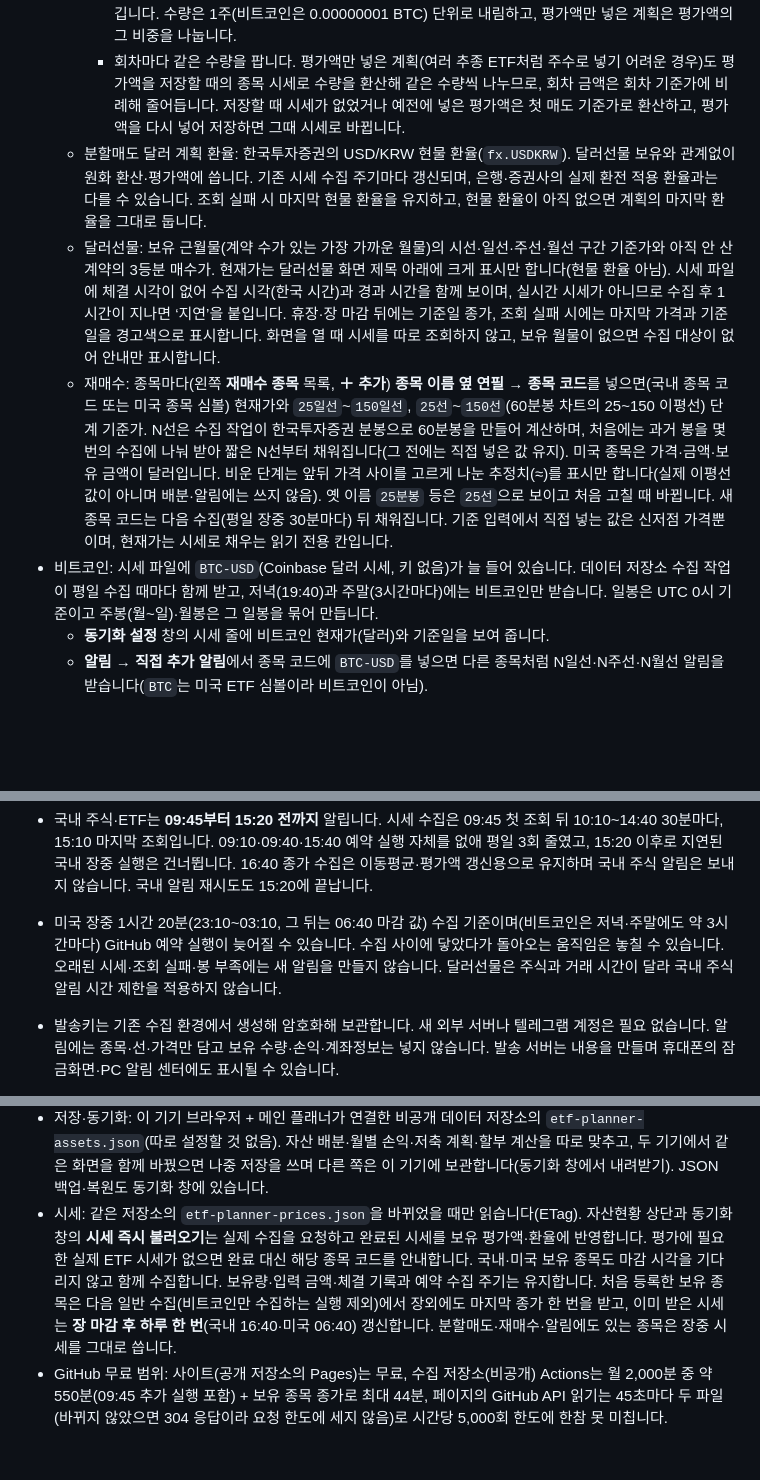
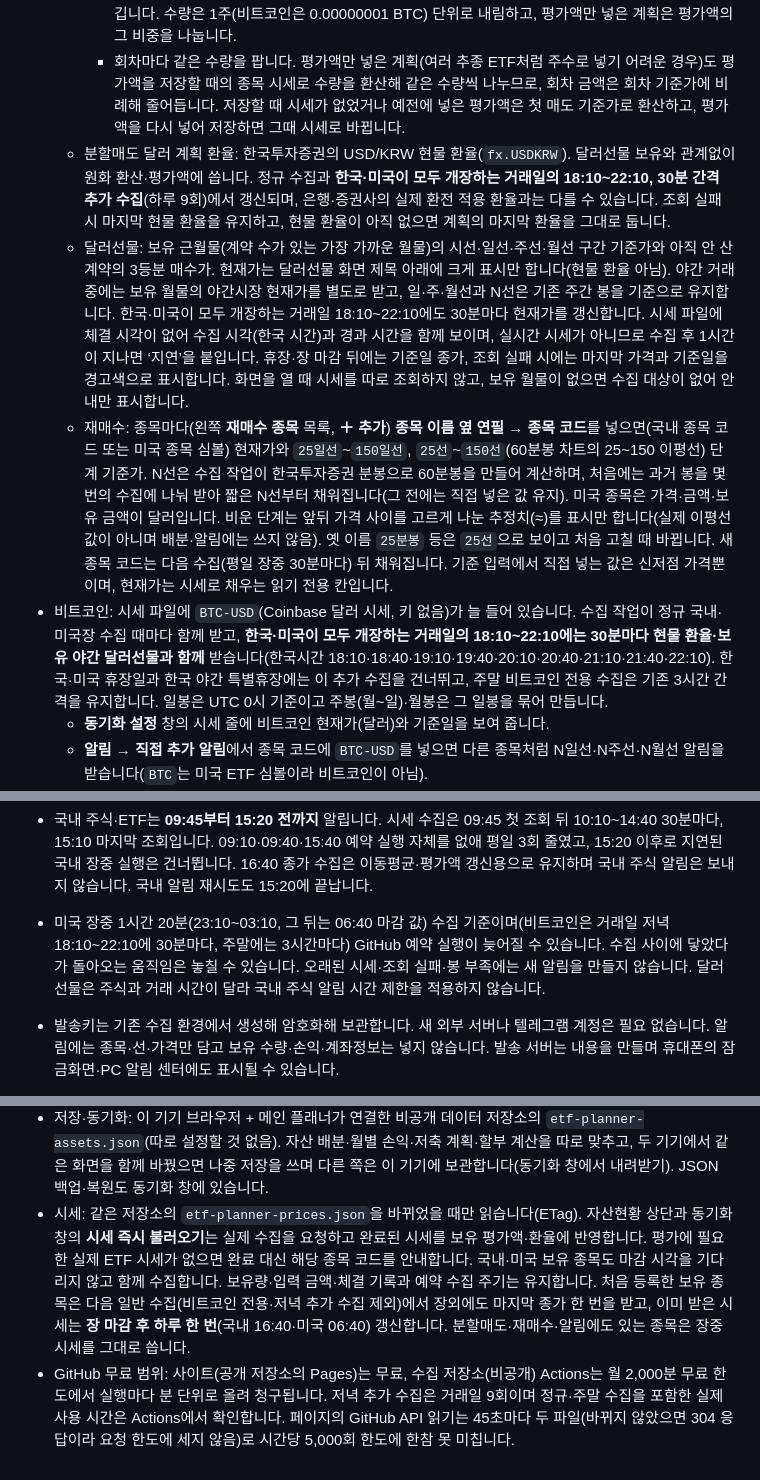
Before and after one commit to oax2310-blip/etf-planner, a Markdown page: README.md, 3 parts joined by grey strips. Drawn GitHub-style; blank space fills up the shorter version.

Commit message:
거래일 저녁 수집과 야간 달러선물 현재가 안내 갱신

```diff
--- a/README.md
+++ b/README.md
@@ -55,10 +55,10 @@ Contents 권한은 파일별로 제한할 수 없습니다. 데이터 토큰은
     - 평가액은 보유 수량 × 현재가(달러 계획은 × 환율)로 계산해 화면에만 표시합니다(계획 화면은 남은 수량 기준). 수량 없이 평가액만 넣은 계획은 넣은 값을 씁니다.
     - 수정 창의 **매도 비중 (%)**(기본 100%)을 낮추면 보유 수량의 그 비중만 회차에 나눠 팔고 나머지는 남깁니다. 수량은 1주(비트코인은 0.00000001 BTC) 단위로 내림하고, 평가액만 넣은 계획은 평가액의 그 비중을 나눕니다.
     - 회차마다 같은 수량을 팝니다. 평가액만 넣은 계획(여러 추종 ETF처럼 주수로 넣기 어려운 경우)도 평가액을 저장할 때의 종목 시세로 수량을 환산해 같은 수량씩 나누므로, 회차 금액은 회차 기준가에 비례해 줄어듭니다. 저장할 때 시세가 없었거나 예전에 넣은 평가액은 첫 매도 기준가로 환산하고, 평가액을 다시 넣어 저장하면 그때 시세로 바뀝니다.
-  - 분할매도 달러 계획 환율: 한국투자증권의 USD/KRW 현물 환율(`fx.USDKRW`). 달러선물 보유와 관계없이 원화 환산·평가액에 씁니다. 기존 시세 수집 주기마다 갱신되며, 은행·증권사의 실제 환전 적용 환율과는 다를 수 있습니다. 조회 실패 시 마지막 현물 환율을 유지하고, 현물 환율이 아직 없으면 계획의 마지막 환율을 그대로 둡니다.
-  - 달러선물: 보유 근월물(계약 수가 있는 가장 가까운 월물)의 시선·일선·주선·월선 구간 기준가와 아직 안 산 계약의 3등분 매수가. 현재가는 달러선물 화면 제목 아래에 크게 표시만 합니다(현물 환율 아님). 시세 파일에 체결 시각이 없어 수집 시각(한국 시간)과 경과 시간을 함께 보이며, 실시간 시세가 아니므로 수집 후 1시간이 지나면 ‘지연’을 붙입니다. 휴장·장 마감 뒤에는 기준일 종가, 조회 실패 시에는 마지막 가격과 기준일을 경고색으로 표시합니다. 화면을 열 때 시세를 따로 조회하지 않고, 보유 월물이 없으면 수집 대상이 없어 안내만 표시합니다.
+  - 분할매도 달러 계획 환율: 한국투자증권의 USD/KRW 현물 환율(`fx.USDKRW`). 달러선물 보유와 관계없이 원화 환산·평가액에 씁니다. 정규 수집과 **한국·미국이 모두 개장하는 거래일의 18:10~22:10, 30분 간격 추가 수집**(하루 9회)에서 갱신되며, 은행·증권사의 실제 환전 적용 환율과는 다를 수 있습니다. 조회 실패 시 마지막 현물 환율을 유지하고, 현물 환율이 아직 없으면 계획의 마지막 환율을 그대로 둡니다.
+  - 달러선물: 보유 근월물(계약 수가 있는 가장 가까운 월물)의 시선·일선·주선·월선 구간 기준가와 아직 안 산 계약의 3등분 매수가. 현재가는 달러선물 화면 제목 아래에 크게 표시만 합니다(현물 환율 아님). 야간 거래 중에는 보유 월물의 야간시장 현재가를 별도로 받고, 일·주·월선과 N선은 기존 주간 봉을 기준으로 유지합니다. 한국·미국이 모두 개장하는 거래일 18:10~22:10에도 30분마다 현재가를 갱신합니다. 시세 파일에 체결 시각이 없어 수집 시각(한국 시간)과 경과 시간을 함께 보이며, 실시간 시세가 아니므로 수집 후 1시간이 지나면 ‘지연’을 붙입니다. 휴장·장 마감 뒤에는 기준일 종가, 조회 실패 시에는 마지막 가격과 기준일을 경고색으로 표시합니다. 화면을 열 때 시세를 따로 조회하지 않고, 보유 월물이 없으면 수집 대상이 없어 안내만 표시합니다.
   - 재매수: 종목마다(왼쪽 **재매수 종목** 목록, **＋ 추가**) **종목 이름 옆 연필 → 종목 코드**를 넣으면(국내 종목 코드 또는 미국 종목 심볼) 현재가와 `25일선`~`150일선`, `25선`~`150선`(60분봉 차트의 25~150 이평선) 단계 기준가. N선은 수집 작업이 한국투자증권 분봉으로 60분봉을 만들어 계산하며, 처음에는 과거 봉을 몇 번의 수집에 나눠 받아 짧은 N선부터 채워집니다(그 전에는 직접 넣은 값 유지). 미국 종목은 가격·금액·보유 금액이 달러입니다. 비운 단계는 앞뒤 가격 사이를 고르게 나눈 추정치(≈)를 표시만 합니다(실제 이평선 값이 아니며 배분·알림에는 쓰지 않음). 옛 이름 `25분봉` 등은 `25선`으로 보이고 처음 고칠 때 바뀝니다. 새 종목 코드는 다음 수집(평일 장중 30분마다) 뒤 채워집니다. 기준 입력에서 직접 넣는 값은 신저점 가격뿐이며, 현재가는 시세로 채우는 읽기 전용 칸입니다.
-- 비트코인: 시세 파일에 `BTC-USD`(Coinbase 달러 시세, 키 없음)가 늘 들어 있습니다. 데이터 저장소 수집 작업이 평일 수집 때마다 함께 받고, 저녁(19:40)과 주말(3시간마다)에는 비트코인만 받습니다. 일봉은 UTC 0시 기준이고 주봉(월~일)·월봉은 그 일봉을 묶어 만듭니다.
+- 비트코인: 시세 파일에 `BTC-USD`(Coinbase 달러 시세, 키 없음)가 늘 들어 있습니다. 수집 작업이 정규 국내·미국장 수집 때마다 함께 받고, **한국·미국이 모두 개장하는 거래일의 18:10~22:10에는 30분마다 현물 환율·보유 야간 달러선물과 함께** 받습니다(한국시간 18:10·18:40·19:10·19:40·20:10·20:40·21:10·21:40·22:10). 한국·미국 휴장일과 한국 야간 특별휴장에는 이 추가 수집을 건너뛰고, 주말 비트코인 전용 수집은 기존 3시간 간격을 유지합니다. 일봉은 UTC 0시 기준이고 주봉(월~일)·월봉은 그 일봉을 묶어 만듭니다.
   - **동기화 설정** 창의 시세 줄에 비트코인 현재가(달러)와 기준일을 보여 줍니다.
   - **알림 → 직접 추가 알림**에서 종목 코드에 `BTC-USD`를 넣으면 다른 종목처럼 N일선·N주선·N월선 알림을 받습니다(`BTC`는 미국 ETF 심볼이라 비트코인이 아님).
   - **분할매도**에서 종목 코드에 `비트코인` 또는 `BTC-USD`를 입력하면 통화를 **달러(USD)**로 자동 선택·고정하고, 현재가·자동 기준선·평가액과 연결 알림에 같은 비트코인 시세를 씁니다. `비트코인`으로 입력한 코드는 저장할 때 `BTC-USD`로 바꿉니다(`BTC`는 미국 ETF 심볼).
@@ -115,7 +115,7 @@ Contents 권한은 파일별로 제한할 수 없습니다. 데이터 토큰은
 - **미완료 매매 재알림**: 연결 알림의 회차를 완료 체크하기 전이고 그때 시세가 여전히 같은 조건이면 한국 시간 기준 최초 알림 다음 날 오전 9시~오후 8시 1회, 이틀 뒤부터 매일 오전 9시~12시·오후 2시~8시 각 1회 다시 알립니다(최초 알림 당일·오후 8시~다음 날 오전 9시·낮 12시~2시는 없음). 별도 설정 없이 켜 둔 알림에 적용되며, 완료 체크·알림 OFF·계획 삭제·기준 수정으로 끝납니다. 알림을 읽기만 해서는 멈추지 않습니다. 자세한 기준은 [기준선 알림 안내](docs/moving-average-alerts.md#미완료-매매-재알림)에 있습니다.
 - 미국 ETF를 추종하는 국내 ETF를 거래한다면 **알림 → 미국 기준 한국장 재알림**을 켭니다(기본 OFF). 밤사이 발생한 미국 종목 신호만 한국장 **오전 9시 45분쯤**에 기준별 한 번 더 받습니다. 새 신호가 없으면 보내지 않으며 OFF·삭제·완료 처리한 기준은 제외합니다. 주말·휴장일은 건너뛰고, 재알림에는 신호 당시 미국 시세를 표시합니다. 예약 실행이 늦어질 수 있습니다.
 - 국내 주식·ETF는 **09:45부터 15:20 전까지** 알립니다. 시세 수집은 09:45 첫 조회 뒤 10:10~14:40 30분마다, 15:10 마지막 조회입니다. 09:10·09:40·15:40 예약 실행 자체를 없애 평일 3회 줄였고, 15:20 이후로 지연된 국내 장중 실행은 건너뜁니다. 16:40 종가 수집은 이동평균·평가액 갱신용으로 유지하며 국내 주식 알림은 보내지 않습니다. 국내 알림 재시도도 15:20에 끝납니다.
-- 미국 장중 1시간 20분(23:10~03:10, 그 뒤는 06:40 마감 값) 수집 기준이며(비트코인은 저녁·주말에도 약 3시간마다) GitHub 예약 실행이 늦어질 수 있습니다. 수집 사이에 닿았다가 돌아오는 움직임은 놓칠 수 있습니다. 오래된 시세·조회 실패·봉 부족에는 새 알림을 만들지 않습니다. 달러선물은 주식과 거래 시간이 달라 국내 주식 알림 시간 제한을 적용하지 않습니다.
+- 미국 장중 1시간 20분(23:10~03:10, 그 뒤는 06:40 마감 값) 수집 기준이며(비트코인은 거래일 저녁 18:10~22:10에 30분마다, 주말에는 3시간마다) GitHub 예약 실행이 늦어질 수 있습니다. 수집 사이에 닿았다가 돌아오는 움직임은 놓칠 수 있습니다. 오래된 시세·조회 실패·봉 부족에는 새 알림을 만들지 않습니다. 달러선물은 주식과 거래 시간이 달라 국내 주식 알림 시간 제한을 적용하지 않습니다.
 - 발송키는 기존 수집 환경에서 생성해 암호화해 보관합니다. 새 외부 서버나 텔레그램 계정은 필요 없습니다. 알림에는 종목·선·가격만 담고 보유 수량·손익·계좌정보는 넣지 않습니다. 발송 서버는 내용을 만들며 휴대폰의 잠금화면·PC 알림 센터에도 표시될 수 있습니다.
 - 설정·기기 구독은 기존 비공개 기록에 저장합니다. 구독 정보도 개인 기록이므로 공개 저장소에 복사하지 마세요. 이전 버전의 플래너를 켜 둔 기기는 새로고침한 뒤 수정하세요.
 - 자세한 연결·판정·복구 방법은 [기준선 알림 안내](docs/moving-average-alerts.md)에 있습니다.
@@ -208,5 +208,5 @@ Contents 권한은 파일별로 제한할 수 없습니다. 데이터 토큰은
 - **저축 계획**(엑셀 복리 저축 계산 등 보이는 시트): 연도를 펼쳐 월별 실제 저축총액을 직접 기록·수정합니다. 마지막 실제 기록 다음 달부터 시나리오(월급·기부·사용금액·증가율·수익률·나이별 변경)로 계산하고 나이별로 비교합니다. 연도 요약에서 기부금 합계를 보고, 펼친 연도에서 월급 기부와 투자수익 기부 내역을 확인합니다.
 - **할부 계산**(엑셀 무이자계산): 같은 구매를 일시불과 직접 입력한 두 무이자 기간으로 결제할 때 월 납부액과 보유자금 수익을 비교합니다. 기간은 1~120개월 정수이며 기본값은 12·36개월입니다. 저축계획의 마지막 실제 기록을 기준 순자산으로 참조하거나 시뮬레이션용 금액을 직접 입력하고, 각 할부 종료 시점의 순자산·일시불 대비 금액과 비율 및 월별 차이를 확인할 수 있습니다. 수익률은 남은 구매대금에만 적용하고 미납 원금은 부채로 차감합니다. 적립·캐시백은 화면·계산에서 제외하며 옛 데이터는 보존합니다. 할인은 기본 미적용이며 선택 할인율·할인한도는 기본 0입니다. 새 비용 입력은 없고 옛 비용은 명시적으로 지우기 전까지 반영합니다. 결제 연월, 마지막 회차 원 단위 보정, 같은 3·5·10년 비교, CSV 및 저장·복원·동기화를 지원합니다. 조건은 별도 구역에 저장하며 실제 자산·저축 기록을 바꾸지 않습니다.
 - 저장·동기화: 이 기기 브라우저 + 메인 플래너가 연결한 비공개 데이터 저장소의 `etf-planner-assets.json`(따로 설정할 것 없음). 자산 배분·월별 손익·저축 계획·할부 계산을 따로 맞추고, 두 기기에서 같은 화면을 함께 바꿨으면 나중 저장을 쓰며 다른 쪽은 이 기기에 보관합니다(동기화 창에서 내려받기). JSON 백업·복원도 동기화 창에 있습니다.
-- 시세: 같은 저장소의 `etf-planner-prices.json`을 바뀌었을 때만 읽습니다(ETag). 자산현황 상단과 동기화 창의 **시세 즉시 불러오기**는 실제 수집을 요청하고 완료된 시세를 보유 평가액·환율에 반영합니다. 평가에 필요한 실제 ETF 시세가 없으면 완료 대신 해당 종목 코드를 안내합니다. 국내·미국 보유 종목도 마감 시각을 기다리지 않고 함께 수집합니다. 보유량·입력 금액·체결 기록과 예약 수집 주기는 유지합니다. 처음 등록한 보유 종목은 다음 일반 수집(비트코인만 수집하는 실행 제외)에서 장외에도 마지막 종가 한 번을 받고, 이미 받은 시세는 **장 마감 후 하루 한 번**(국내 16:40·미국 06:40) 갱신합니다. 분할매도·재매수·알림에도 있는 종목은 장중 시세를 그대로 씁니다.
-- GitHub 무료 범위: 사이트(공개 저장소의 Pages)는 무료, 수집 저장소(비공개) Actions는 월 2,000분 중 약 550분(09:45 추가 실행 포함) + 보유 종목 종가로 최대 44분, 페이지의 GitHub API 읽기는 45초마다 두 파일(바뀌지 않았으면 304 응답이라 요청 한도에 세지 않음)로 시간당 5,000회 한도에 한참 못 미칩니다.
+- 시세: 같은 저장소의 `etf-planner-prices.json`을 바뀌었을 때만 읽습니다(ETag). 자산현황 상단과 동기화 창의 **시세 즉시 불러오기**는 실제 수집을 요청하고 완료된 시세를 보유 평가액·환율에 반영합니다. 평가에 필요한 실제 ETF 시세가 없으면 완료 대신 해당 종목 코드를 안내합니다. 국내·미국 보유 종목도 마감 시각을 기다리지 않고 함께 수집합니다. 보유량·입력 금액·체결 기록과 예약 수집 주기는 유지합니다. 처음 등록한 보유 종목은 다음 일반 수집(비트코인 전용·저녁 추가 수집 제외)에서 장외에도 마지막 종가 한 번을 받고, 이미 받은 시세는 **장 마감 후 하루 한 번**(국내 16:40·미국 06:40) 갱신합니다. 분할매도·재매수·알림에도 있는 종목은 장중 시세를 그대로 씁니다.
+- GitHub 무료 범위: 사이트(공개 저장소의 Pages)는 무료, 수집 저장소(비공개) Actions는 월 2,000분 무료 한도에서 실행마다 분 단위로 올려 청구됩니다. 저녁 추가 수집은 거래일 9회이며 정규·주말 수집을 포함한 실제 사용 시간은 Actions에서 확인합니다. 페이지의 GitHub API 읽기는 45초마다 두 파일(바뀌지 않았으면 304 응답이라 요청 한도에 세지 않음)로 시간당 5,000회 한도에 한참 못 미칩니다.
```
